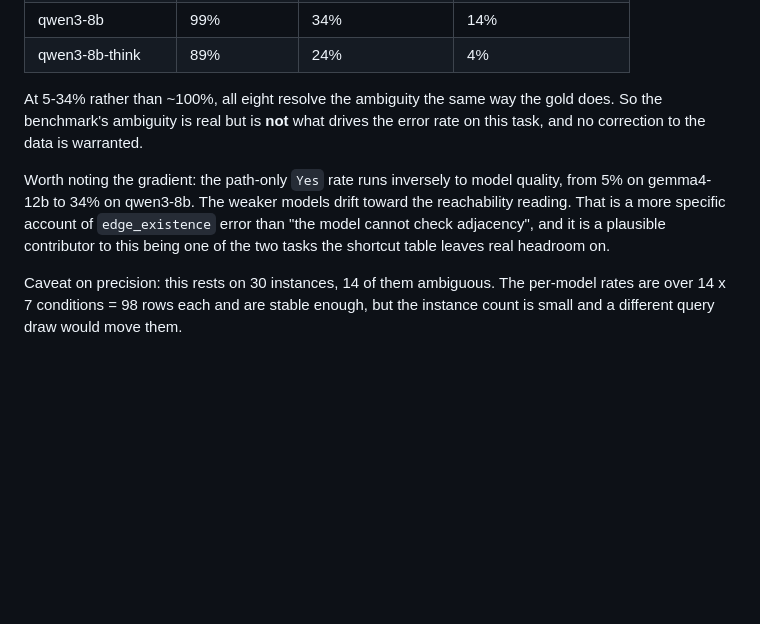
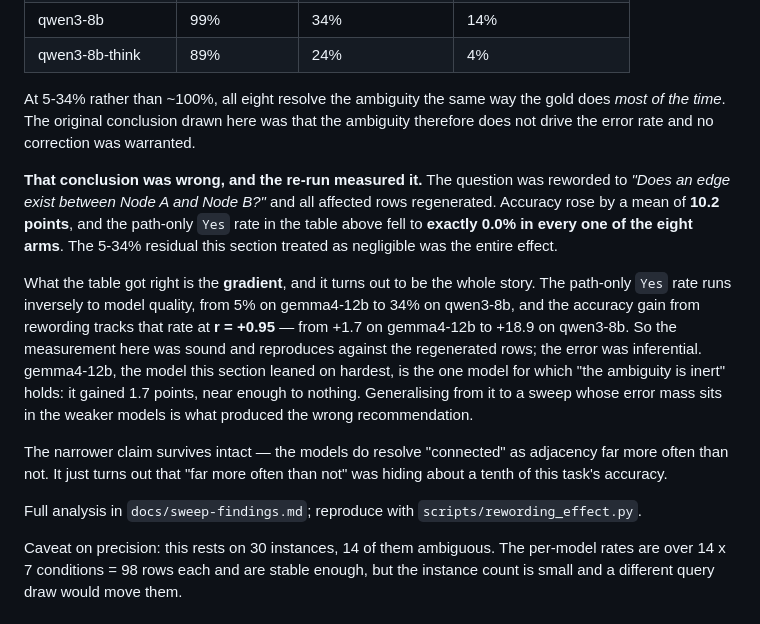
Before and after one commit to GalBrk/GraphTalk, a Markdown page: docs/DATA.md, the part around the change. GitHub-like rendering; blank space fills up the shorter version.

Commit message:
Record that the "no correction warranted" conclusion was wrong
This section measured the edge_existence ambiguity across all 30 instances and
concluded that because the models answer `Yes` on path-only pairs only 5-34% of
the time rather than ~100%, the ambiguity does not drive the error rate and the
data needs no correction.

The rewording happened anyway, and the re-run settles it: accuracy rose 10.2
points on average and the path-only `Yes` rate fell to exactly 0.0% in all eight
arms. The residual this section dismissed was the whole effect.

The measurements are left as they were, because they hold -- they reproduce
against the regenerated rows, and the gradient noted at the end turns out to
predict the effect size at r = +0.95. The error was inferential, not empirical:
gemma4-12b is the one model for which the original conclusion is true (+1.7
points), and this section generalised from it to a sweep whose error mass is in
the weaker models.

Co-Authored-By: Claude Opus 5 <noreply@anthropic.com>
Claude-Session: https://claude.ai/code/session_01HwWpHX3v7nfReUczVAE4bQ

```diff
--- a/docs/DATA.md
+++ b/docs/DATA.md
@@ -147,14 +147,31 @@ path-only pairs, where the reachability reading predicts ~100%:
 | qwen3-8b-think | 89% | 24% | 4% |
 
 At 5-34% rather than ~100%, all eight resolve the ambiguity the same way the gold
-does. So the benchmark's ambiguity is real but is **not** what drives the error
-rate on this task, and no correction to the data is warranted.
+does *most of the time*. The original conclusion drawn here was that the ambiguity
+therefore does not drive the error rate and no correction was warranted.
 
-Worth noting the gradient: the path-only `Yes` rate runs inversely to model
-quality, from 5% on gemma4-12b to 34% on qwen3-8b. The weaker models drift toward
-the reachability reading. That is a more specific account of `edge_existence`
-error than "the model cannot check adjacency", and it is a plausible contributor
-to this being one of the two tasks the shortcut table leaves real headroom on.
+**That conclusion was wrong, and the re-run measured it.** The question was
+reworded to *"Does an edge exist between Node A and Node B?"* and all affected rows
+regenerated. Accuracy rose by a mean of **10.2 points**, and the path-only `Yes`
+rate in the table above fell to **exactly 0.0% in every one of the eight arms**.
+The 5-34% residual this section treated as negligible was the entire effect.
+
+What the table got right is the **gradient**, and it turns out to be the whole
+story. The path-only `Yes` rate runs inversely to model quality, from 5% on
+gemma4-12b to 34% on qwen3-8b, and the accuracy gain from rewording tracks that
+rate at **r = +0.95** — from +1.7 on gemma4-12b to +18.9 on qwen3-8b. So the
+measurement here was sound and reproduces against the regenerated rows; the error
+was inferential. gemma4-12b, the model this section leaned on hardest, is the one
+model for which "the ambiguity is inert" holds: it gained 1.7 points, near enough
+to nothing. Generalising from it to a sweep whose error mass sits in the weaker
+models is what produced the wrong recommendation.
+
+The narrower claim survives intact — the models do resolve "connected" as adjacency
+far more often than not. It just turns out that "far more often than not" was
+hiding about a tenth of this task's accuracy.
+
+Full analysis in `docs/sweep-findings.md`; reproduce with
+`scripts/rewording_effect.py`.
 
 Caveat on precision: this rests on 30 instances, 14 of them ambiguous. The
 per-model rates are over 14 x 7 conditions = 98 rows each and are stable enough,
```
